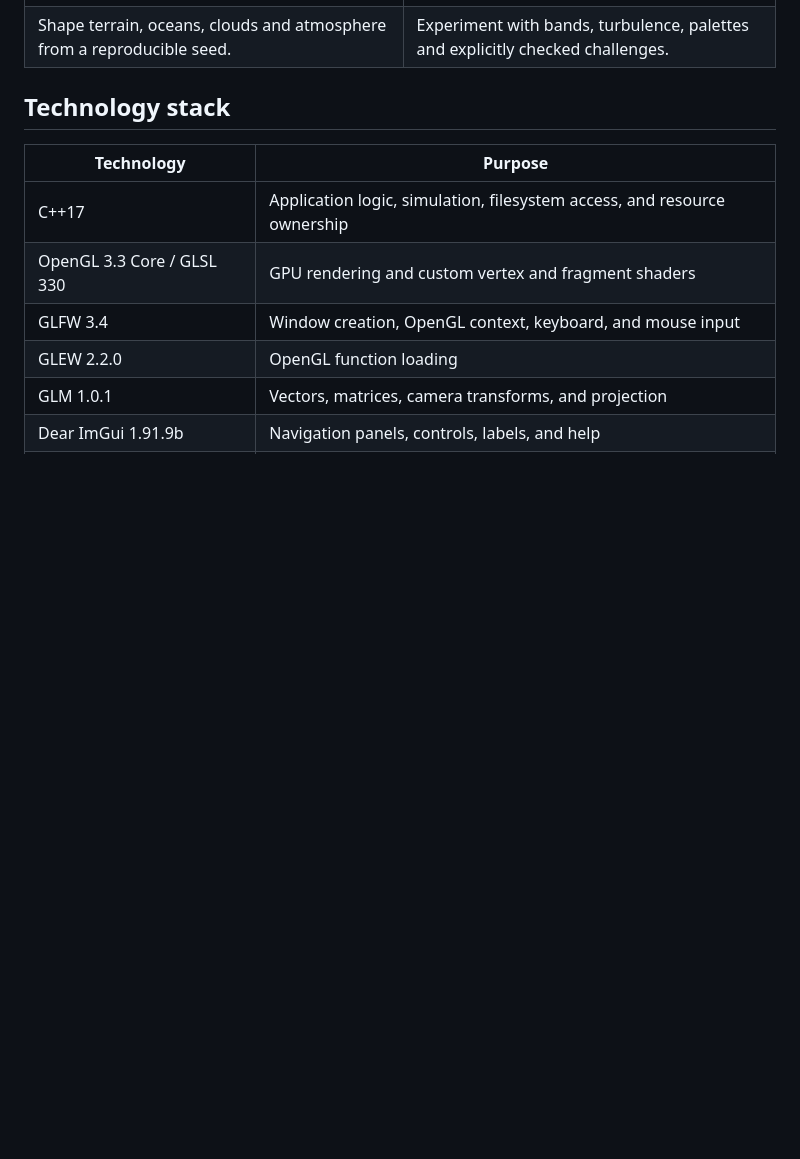
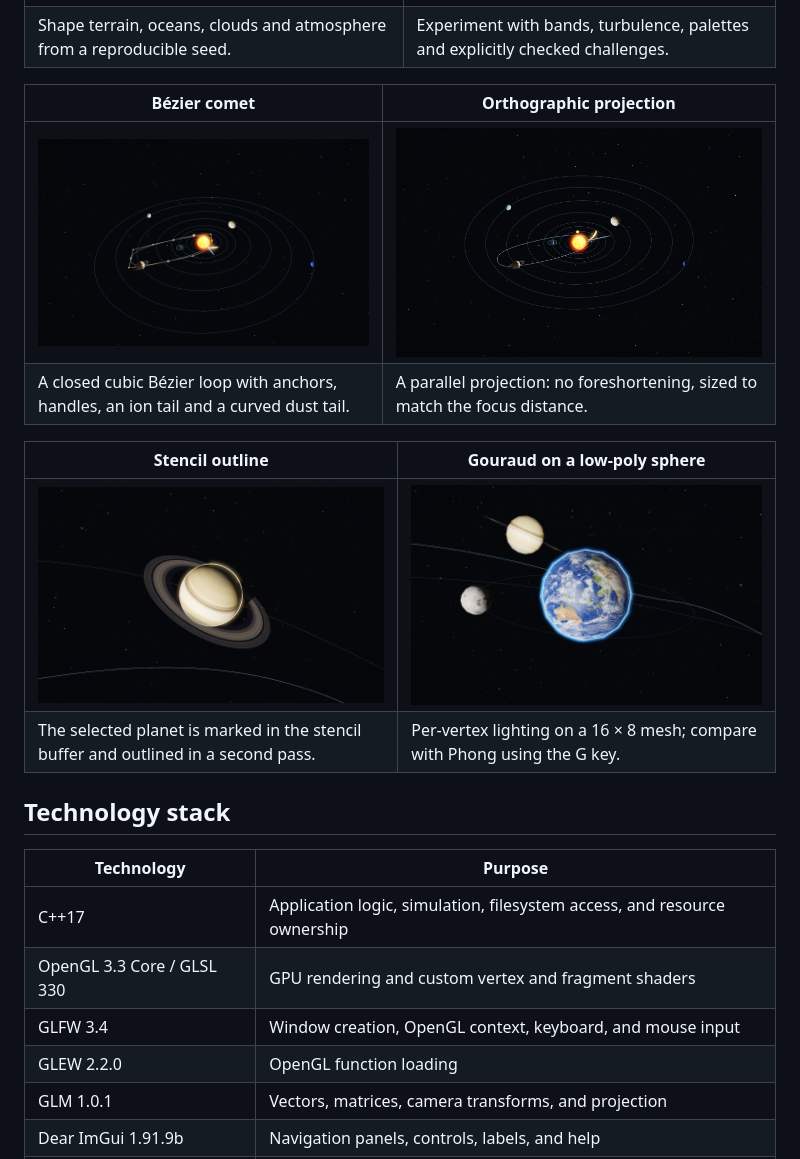
Before and after one commit to flekshot/Computer-Graphics, a Markdown page: README.md, the part around the change. GitHub-like rendering; pictures changed too: SolarSystemExplorer/docs/screenshots/comet-bezier.png (added), SolarSystemExplorer/docs/screenshots/gouraud-low-poly.png (added), SolarSystemExplorer/docs/screenshots/orthographic.png (added); blank space fills up the shorter version.

Commit message:
Add screenshots of the rendering techniques to the README gallery

```diff
--- a/README.md
+++ b/README.md
@@ -120,6 +120,16 @@ These screenshots were captured from the application.
 | --- | --- |
 | ![Procedural rocky world in the refreshed interface](SolarSystemExplorer/docs/screenshots/workshop.png) | ![Procedural gas giant and saved challenges](SolarSystemExplorer/docs/screenshots/workshop-gas.png) |
 | Shape terrain, oceans, clouds and atmosphere from a reproducible seed. | Experiment with bands, turbulence, palettes and explicitly checked challenges. |
+
+| Bézier comet | Orthographic projection |
+| --- | --- |
+| ![Comet on its Bezier loop with the control polygon](SolarSystemExplorer/docs/screenshots/comet-bezier.png) | ![Orthographic overview with the comet near perihelion](SolarSystemExplorer/docs/screenshots/orthographic.png) |
+| A closed cubic Bézier loop with anchors, handles, an ion tail and a curved dust tail. | A parallel projection: no foreshortening, sized to match the focus distance. |
+
+| Stencil outline | Gouraud on a low-poly sphere |
+| --- | --- |
+| ![Stencil-buffer outline around Saturn](SolarSystemExplorer/docs/screenshots/stencil-outline.png) | ![Gouraud shading on low-poly Earth and Moon](SolarSystemExplorer/docs/screenshots/gouraud-low-poly.png) |
+| The selected planet is marked in the stencil buffer and outlined in a second pass. | Per-vertex lighting on a 16 × 8 mesh; compare with Phong using the G key. |
 
 ## Technology stack
 
```
Also changed, not shown: 1 other file.
